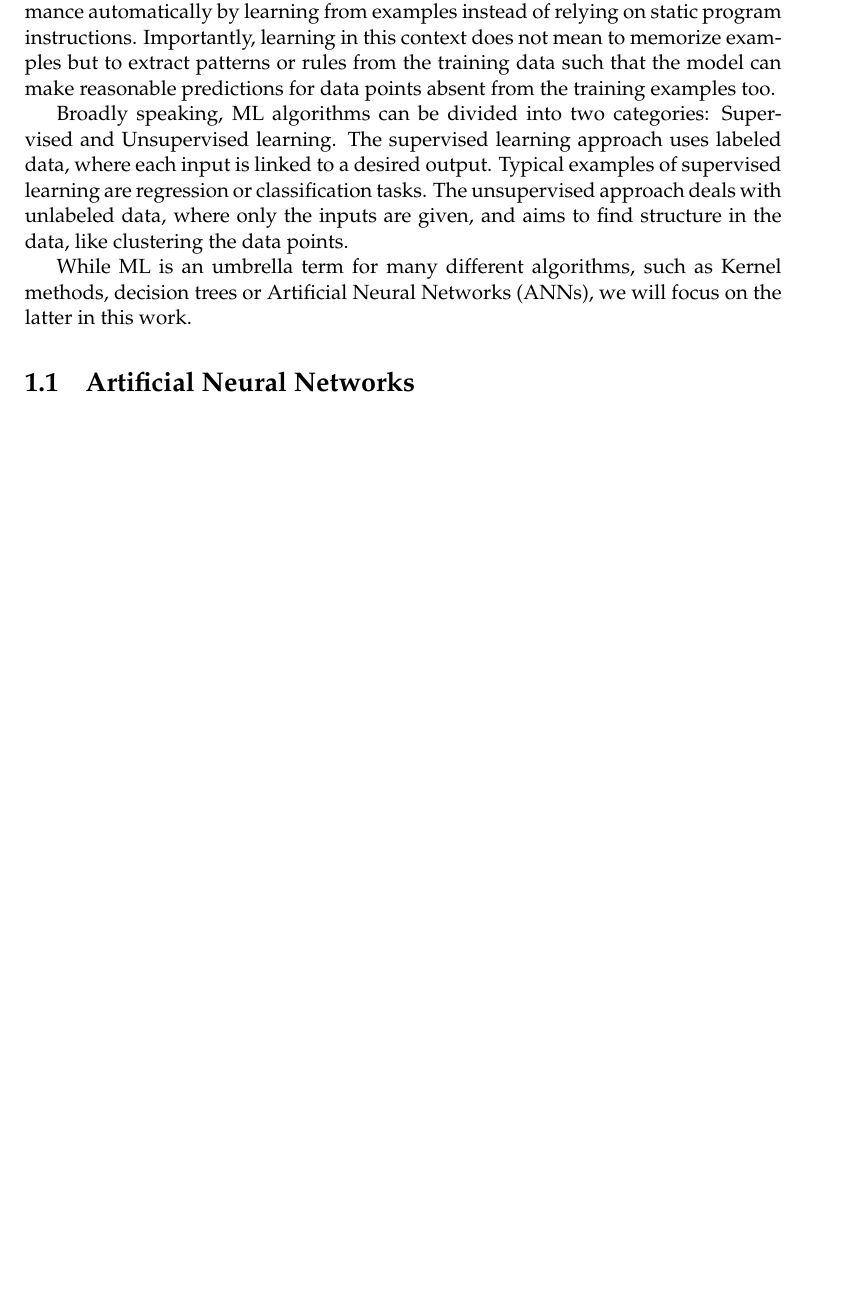
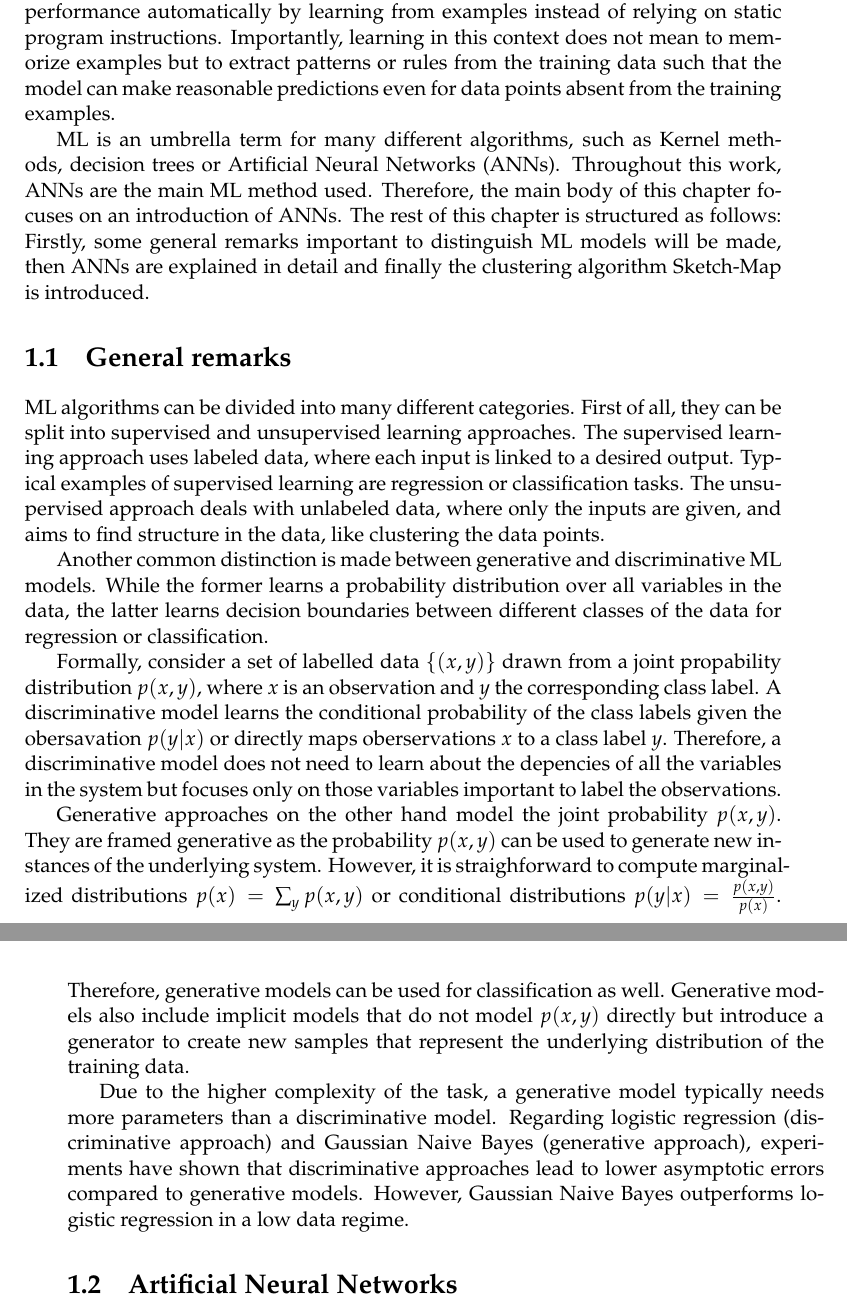
Before and after one commit to mstieffe/thesis, a LaTeX thesis (main.tex, which reads Chapters/theory_ML.tex): part of page 25 of 31 before the commit and two parts of pages 25 and 26 of 33 after it, the two joined at a grey line, cut so that both start at the same text, the shorter picture padded with empty space. Compiled offline with pdfLaTeX.

Commit message:
chapter ML, disc. vs gen models

```diff
--- a/Chapters/theory_ML.tex
+++ b/Chapters/theory_ML.tex
@@ -8,12 +8,21 @@
 %	SECTION 1
 %----------------------------------------------------------------------------------------
 
-Machine Learning is a subfield of Artificial Intelligence (AI) and is used in a wide range of applications, such as computer vision, speech recognition, drug discovery or medical image analysis. It is a study of computer algorithms that construct statistical models trained to perform some specific task. The models improve their performance automatically by learning from examples instead of relying on static program instructions. Importantly, learning in this context does not mean to memorize examples but to extract patterns or rules from the training data such that the model can make reasonable predictions for data points absent from the training examples too.
+Machine Learning is a subfield of Artificial Intelligence (AI) and is used in a wide range of applications, such as computer vision, speech recognition, drug discovery or medical image analysis. It is a study of computer algorithms that construct statistical models trained to perform some specific task. The models improve their performance automatically by learning from examples instead of relying on static program instructions. Importantly, learning in this context does not mean to memorize examples but to extract patterns or rules from the training data such that the model can make reasonable predictions even for data points absent from the training examples.
 
-Broadly speaking, ML algorithms can be divided into two categories: Supervised and Unsupervised learning. The supervised learning approach uses labeled data, where each input is linked to a desired output. Typical examples of supervised learning are regression or classification tasks. The unsupervised approach deals with unlabeled data, where only the inputs are given, and aims to find structure in the data, like clustering the data points.
+ML is an umbrella term for many different algorithms, such as Kernel methods, decision trees or Artificial Neural Networks (ANNs). Throughout this work, ANNs are the main ML method used. Therefore, the main body of this chapter focuses on an introduction of ANNs. The rest of this chapter is structured as follows: Firstly, some general remarks important to distinguish ML models will be made, then ANNs are explained in detail and finally the clustering algorithm Sketch-Map is introduced.
 
-While ML is an umbrella term for many different algorithms, such as Kernel methods, decision trees or Artificial Neural Networks (ANNs), we will focus on the latter in this work.
+\section{General remarks}
 
+ML algorithms can be divided into many different categories. First of all, they can be split into supervised and unsupervised learning approaches. The supervised learning approach uses labeled data, where each input is linked to a desired output. Typical examples of supervised learning are regression or classification tasks. The unsupervised approach deals with unlabeled data, where only the inputs are given, and aims to find structure in the data, like clustering the data points.
+
+Another common distinction is made between generative and discriminative ML models. While the former learns a probability distribution over all variables in the data, the latter learns decision boundaries between different classes of the data for regression or classification.
+
+Formally, consider a set of labelled data $\{(x,y)\}$ drawn from a joint propability distribution $p(x,y)$, where $x$ is an observation and $y$ the corresponding class label. A discriminative model learns the conditional probability of the class labels given the obersavation $p(y|x)$ or directly maps oberservations $x$ to a class label $y$. Therefore, a discriminative model does not need to learn about the depencies of all the variables in the system but focuses only on those variables important to label the observations.
+
+Generative approaches on the other hand model the joint probability $p(x,y)$. They are framed generative as the probability $p(x,y)$ can be used to generate new instances of the underlying system. However, it is straighforward to compute marginalized distributions $p(x) = \sum_y p(x,y)$ or conditional distributions $p(y|x) = \frac{p(x,y)}{p(x)}$. Therefore, generative models can be used for classification as well. Generative models also include implicit models that do not model $p(x,y)$ directly but introduce a generator to create new samples that represent the underlying distribution of the training data.
+
+Due to the higher complexity of the task, a generative model typically needs more parameters than a discriminative model. Regarding logistic regression (discriminative approach) and Gaussian Naive Bayes (generative approach), experiments have shown that discriminative approaches lead to lower asymptotic errors compared to generative models. However, Gaussian Naive Bayes outperforms logistic regression in a low data regime.
 
 \section{Artificial Neural Networks}
 
```
Also changed, not shown: Chapters/theory_ML.tex (6 more changed lines), 1 other file.
